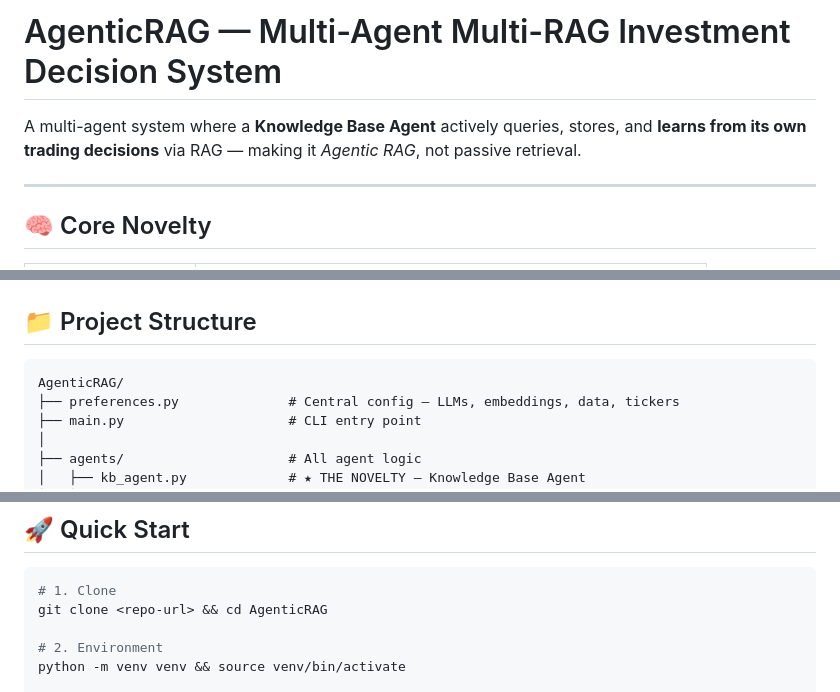
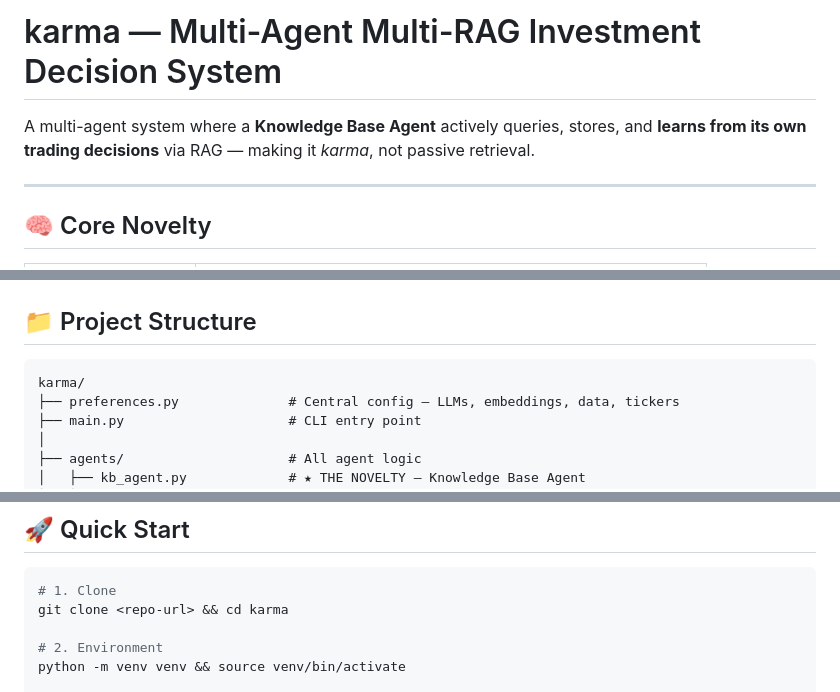
Before and after one commit to laksh-ya/AgenticRAG, a Markdown page: README.md, 3 parts joined by grey strips. Rendered like a GitHub page.

````diff
--- a/README.md
+++ b/README.md
@@ -1,6 +1,6 @@
-# AgenticRAG — Multi-Agent Multi-RAG Investment Decision System
+# karma — Multi-Agent Multi-RAG Investment Decision System
 
-A multi-agent system where a **Knowledge Base Agent** actively queries, stores, and **learns from its own trading decisions** via RAG — making it *Agentic RAG*, not passive retrieval.
+A multi-agent system where a **Knowledge Base Agent** actively queries, stores, and **learns from its own trading decisions** via RAG — making it *karma*, not passive retrieval.
 
 ---
 
@@ -20,7 +20,7 @@ Over time, the system gets smarter because its RAG remembers what worked and wha
 ## 📁 Project Structure
 
 ```
-AgenticRAG/
+karma/
 ├── preferences.py              # Central config — LLMs, embeddings, data, tickers
 ├── main.py                     # CLI entry point
 │
@@ -68,7 +68,7 @@ AgenticRAG/
 
 ```bash
 # 1. Clone
-git clone <repo-url> && cd AgenticRAG
+git clone <repo-url> && cd karma
 
 # 2. Environment
 python -m venv venv && source venv/bin/activate
````
